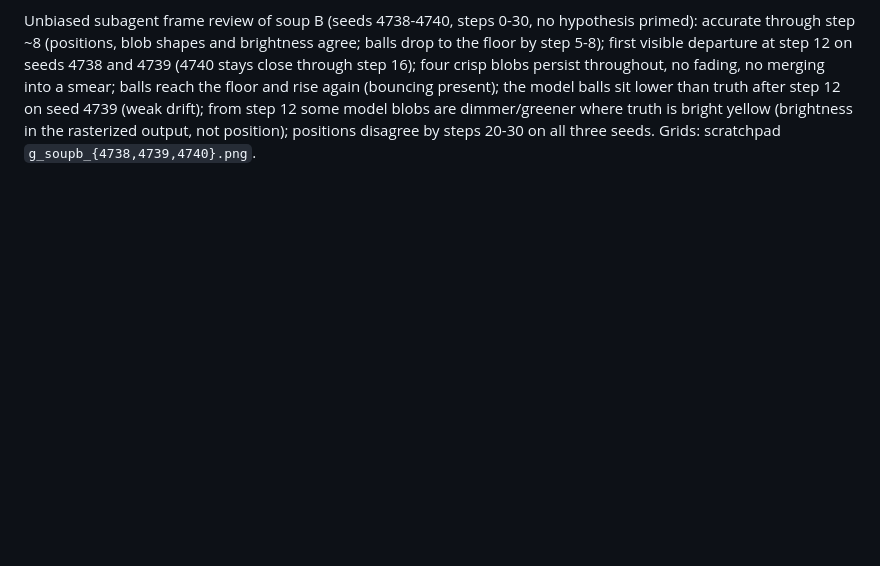
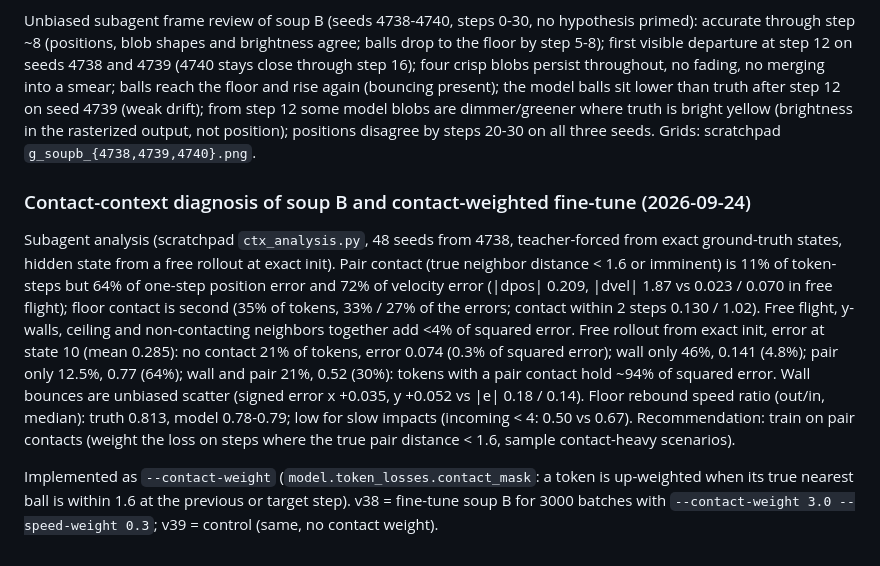
Before and after one commit to Faraday-dot-py/Bounce, a Markdown page: docs/debugging/experiment-log.md, the part around the change. Rendered like a GitHub page; blank space fills up the shorter version.

Commit message:
exp: contact-context diagnosis of soup B; v38/v39 (contact-weighted fine-tune vs control) launched
Co-Authored-By: Claude Sonnet 5 <noreply@anthropic.com>
Claude-Session: https://claude.ai/code/session_01TmEvPcNyvXF9LTR5HR8rpj

```diff
--- a/docs/debugging/experiment-log.md
+++ b/docs/debugging/experiment-log.md
@@ -2768,3 +2768,27 @@ lower than truth after step 12 on seed 4739 (weak drift); from step 12 some
 model blobs are dimmer/greener where truth is bright yellow (brightness in the
 rasterized output, not position); positions disagree by steps 20-30 on all
 three seeds. Grids: scratchpad `g_soupb_{4738,4739,4740}.png`.
+
+### Contact-context diagnosis of soup B and contact-weighted fine-tune (2026-09-24)
+
+Subagent analysis (scratchpad `ctx_analysis.py`, 48 seeds from 4738,
+teacher-forced from exact ground-truth states, hidden state from a free
+rollout at exact init). Pair contact (true neighbor distance < 1.6 or
+imminent) is 11% of token-steps but 64% of one-step position error and 72% of
+velocity error (|dpos| 0.209, |dvel| 1.87 vs 0.023 / 0.070 in free flight);
+floor contact is second (35% of tokens, 33% / 27% of the errors; contact
+within 2 steps 0.130 / 1.02). Free flight, y-walls, ceiling and
+non-contacting neighbors together add <4% of squared error. Free rollout
+from exact init, error at state 10 (mean 0.285): no contact 21% of tokens,
+error 0.074 (0.3% of squared error); wall only 46%, 0.141 (4.8%); pair only
+12.5%, 0.77 (64%); wall and pair 21%, 0.52 (30%): tokens with a pair contact
+hold ~94% of squared error. Wall bounces are unbiased scatter (signed error
+x +0.035, y +0.052 vs |e| 0.18 / 0.14). Floor rebound speed ratio (out/in,
+median): truth 0.813, model 0.78-0.79; low for slow impacts (incoming < 4:
+0.50 vs 0.67). Recommendation: train on pair contacts (weight the loss on
+steps where the true pair distance < 1.6, sample contact-heavy scenarios).
+
+Implemented as `--contact-weight` (`model.token_losses.contact_mask`: a token
+is up-weighted when its true nearest ball is within 1.6 at the previous or
+target step). v38 = fine-tune soup B for 3000 batches with `--contact-weight
+3.0 --speed-weight 0.3`; v39 = control (same, no contact weight).
```
